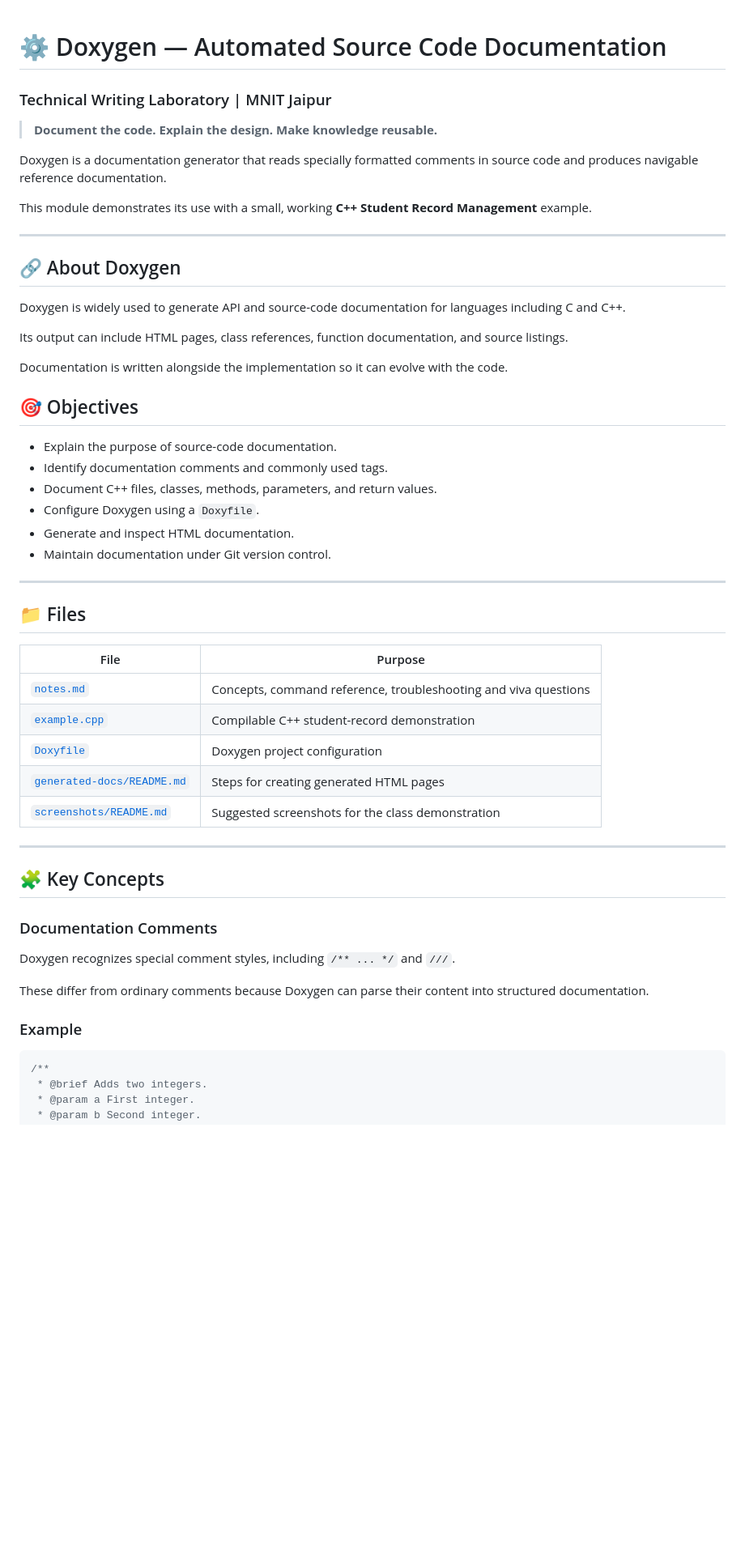
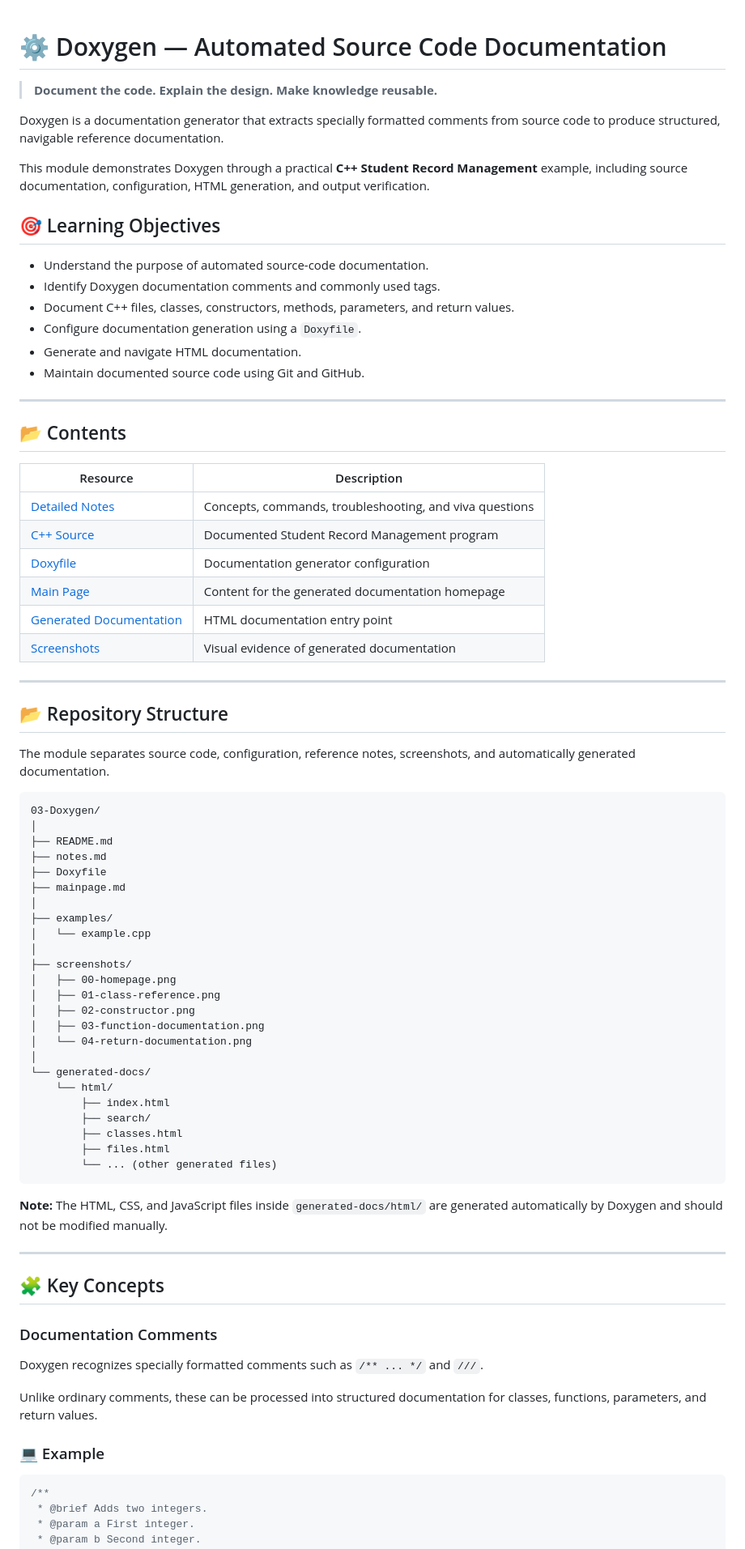
Before and after one commit to AnanyaIntech-source/Technical-Writing-Notes, a Markdown page: 03-Doxygen/README.md, the part around one of its changes. Shown at 81% size. Drawn GitHub-style; blank space fills up the shorter version.

Commit message:
Revise Doxygen README for clarity and structure
Updated README.md to enhance clarity and structure of Doxygen documentation, including learning objectives and practical implementation details.

````diff
--- a/03-Doxygen/README.md
+++ b/03-Doxygen/README.md
@@ -1,44 +1,68 @@
 
 # ⚙️ Doxygen — Automated Source Code Documentation
 
-### Technical Writing Laboratory | MNIT Jaipur
-
 > **Document the code. Explain the design. Make knowledge reusable.**
 
-Doxygen is a documentation generator that reads specially formatted comments in source code and produces navigable reference documentation.
+Doxygen is a documentation generator that extracts specially formatted comments from source code to produce structured, navigable reference documentation.
 
-This module demonstrates its use with a small, working **C++ Student Record Management** example.
+This module demonstrates Doxygen through a practical **C++ Student Record Management** example, including source documentation, configuration, HTML generation, and output verification.
+
+## 🎯 Learning Objectives
+
+- Understand the purpose of automated source-code documentation.
+- Identify Doxygen documentation comments and commonly used tags.
+- Document C++ files, classes, constructors, methods, parameters, and return values.
+- Configure documentation generation using a `Doxyfile`.
+- Generate and navigate HTML documentation.
+- Maintain documented source code using Git and GitHub.
 
 ---
 
-## 🔗 About Doxygen
+## 📂 Contents
 
-Doxygen is widely used to generate API and source-code documentation for languages including C and C++.
-
-Its output can include HTML pages, class references, function documentation, and source listings.
-
-Documentation is written alongside the implementation so it can evolve with the code.
-
-## 🎯 Objectives
-
-- Explain the purpose of source-code documentation.
-- Identify documentation comments and commonly used tags.
-- Document C++ files, classes, methods, parameters, and return values.
-- Configure Doxygen using a `Doxyfile`.
-- Generate and inspect HTML documentation.
-- Maintain documentation under Git version control.
+| Resource | Description |
+|---|---|
+| [Detailed Notes](notes.md) | Concepts, commands, troubleshooting, and viva questions |
+| [C++ Source](examples/example.cpp) | Documented Student Record Management program |
+| [Doxyfile](Doxyfile) | Documentation generator configuration |
+| [Main Page](mainpage.md) | Content for the generated documentation homepage |
+| [Generated Documentation](generated-docs/html/index.html) | HTML documentation entry point |
+| [Screenshots](screenshots/) | Visual evidence of generated documentation |
 
 ---
 
-## 📁 Files
+## 📂 Repository Structure
 
-| File | Purpose |
-|---|---|
-| [`notes.md`](notes.md) | Concepts, command reference, troubleshooting and viva questions |
-| [`example.cpp`](example.cpp) | Compilable C++ student-record demonstration |
-| [`Doxyfile`](Doxyfile) | Doxygen project configuration |
-| [`generated-docs/README.md`](generated-docs/README.md) | Steps for creating generated HTML pages |
-| [`screenshots/README.md`](screenshots/README.md) | Suggested screenshots for the class demonstration |
+The module separates source code, configuration, reference notes, screenshots, and automatically generated documentation.
+
+```text
+03-Doxygen/
+│
+├── README.md
+├── notes.md
+├── Doxyfile
+├── mainpage.md
+│
+├── examples/
+│   └── example.cpp
+│
+├── screenshots/
+│   ├── 00-homepage.png
+│   ├── 01-class-reference.png
+│   ├── 02-constructor.png
+│   ├── 03-function-documentation.png
+│   └── 04-return-documentation.png
+│
+└── generated-docs/
+    └── html/
+        ├── index.html
+        ├── search/
+        ├── classes.html
+        ├── files.html
+        └── ... (other generated files)
+```
+
+**Note:** The HTML, CSS, and JavaScript files inside `generated-docs/html/` are generated automatically by Doxygen and should not be modified manually.
 
 ---
 
@@ -46,11 +70,11 @@ Documentation is written alongside the implementation so it can evolve with the
 
 ### Documentation Comments
 
-Doxygen recognizes special comment styles, including `/** ... */` and `///`.
+Doxygen recognizes specially formatted comments such as `/** ... */` and `///`.
 
-These differ from ordinary comments because Doxygen can parse their content into structured documentation.
+Unlike ordinary comments, these can be processed into structured documentation for classes, functions, parameters, and return values.
 
-### Example
+### 💻 Example
 
 ```cpp
 /**
````
Also changed, not shown: other parts of 03-Doxygen/README.md (+69 -64 lines).
